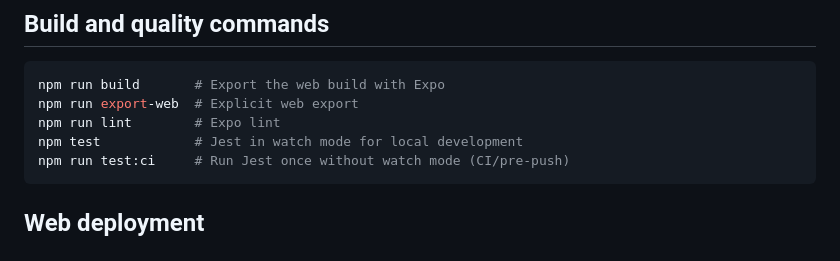
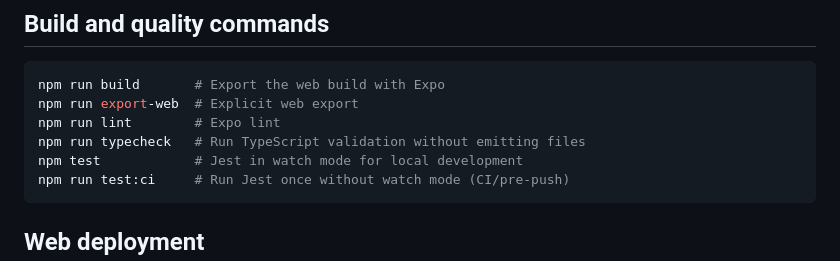
Before and after one commit to Svitly4nyi-Vla2yslav/HealthAI, a Markdown page: README.md, the part around the change. Rendered like a GitHub page.

Commit message:
docs: document TypeScript check command

````diff
--- a/README.md
+++ b/README.md
@@ -80,6 +80,7 @@ npm run web
 npm run build       # Export the web build with Expo
 npm run export-web  # Explicit web export
 npm run lint        # Expo lint
+npm run typecheck   # Run TypeScript validation without emitting files
 npm test            # Jest in watch mode for local development
 npm run test:ci     # Run Jest once without watch mode (CI/pre-push)
 ```
````
